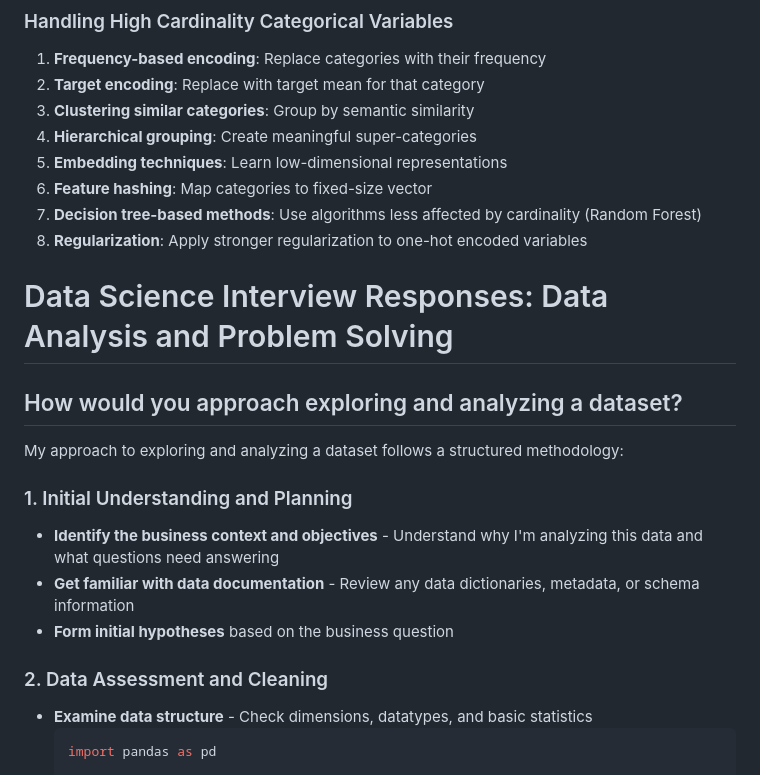
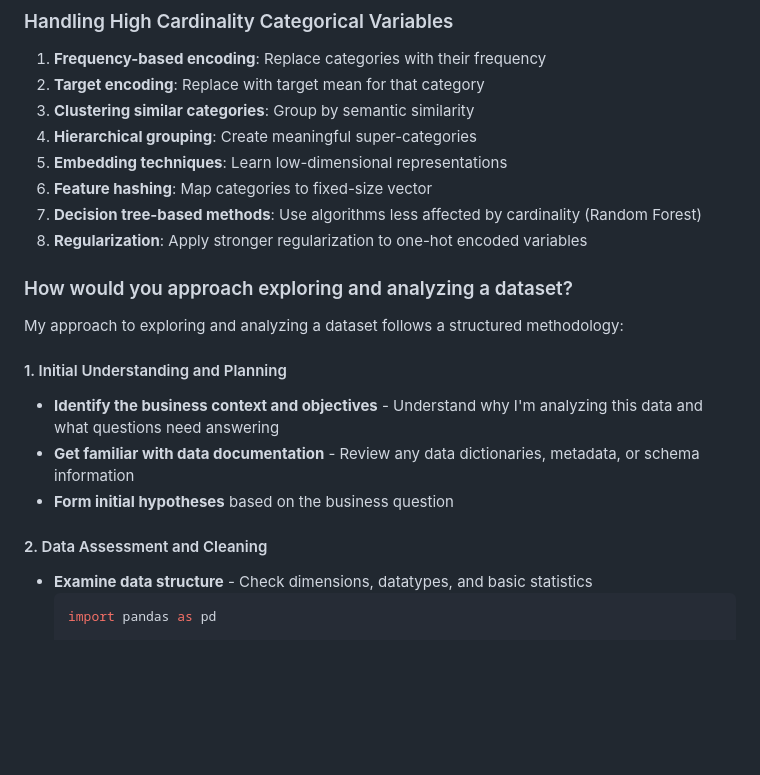
Before and after one commit to amarkanday/python-tutorials, a Markdown page: data-science-interview-answers.md, the part around the change printed below. Rendered like a GitHub page; blank space fills up the shorter version.

````diff
--- a/data-science-interview-answers.md
+++ b/data-science-interview-answers.md
@@ -307,18 +307,17 @@ For a business problem like "How can we reduce customer churn?":
 6. **Feature hashing**: Map categories to fixed-size vector
 7. **Decision tree-based methods**: Use algorithms less affected by cardinality (Random Forest)
 8. **Regularization**: Apply stronger regularization to one-hot encoded variables
-# Data Science Interview Responses: Data Analysis and Problem Solving
 
-## How would you approach exploring and analyzing a dataset?
+### How would you approach exploring and analyzing a dataset?
 
 My approach to exploring and analyzing a dataset follows a structured methodology:
 
-### 1. Initial Understanding and Planning
+#### 1. Initial Understanding and Planning
 - **Identify the business context and objectives** - Understand why I'm analyzing this data and what questions need answering
 - **Get familiar with data documentation** - Review any data dictionaries, metadata, or schema information
 - **Form initial hypotheses** based on the business question
 
-### 2. Data Assessment and Cleaning
+#### 2. Data Assessment and Cleaning
 - **Examine data structure** - Check dimensions, datatypes, and basic statistics
   ```python
   import pandas as pd
````
Also changed, not shown: other parts of data-science-interview-answers.md (+53 -53 lines).
